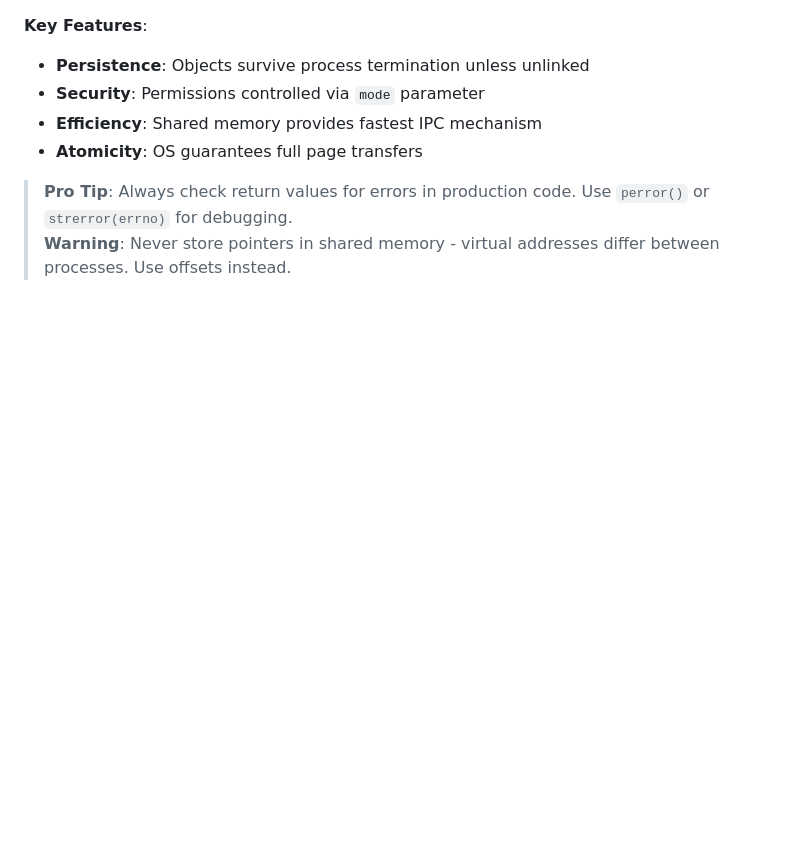
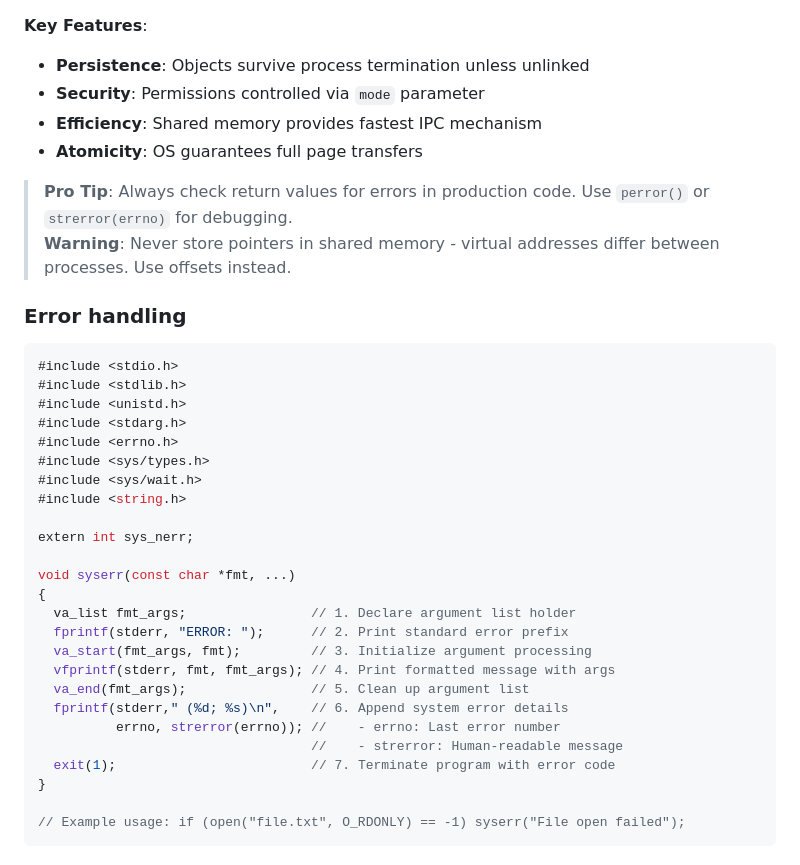
Before and after one commit to IS-UMK/lemkis, a Markdown page: concurency/processes/README.md, the part around the change. GitHub-like rendering; blank space fills up the shorter version.

````diff
--- a/concurency/processes/README.md
+++ b/concurency/processes/README.md
@@ -150,3 +150,33 @@ munmap(ptr, 4096);
 
 > **Pro Tip**: Always check return values for errors in production code. Use `perror()` or `strerror(errno)` for debugging.
 > **Warning**: Never store pointers in shared memory - virtual addresses differ between processes. Use offsets instead.
+
+### Error handling
+
+```cpp
+#include <stdio.h>
+#include <stdlib.h>
+#include <unistd.h>
+#include <stdarg.h>
+#include <errno.h>
+#include <sys/types.h>
+#include <sys/wait.h>
+#include <string.h>
+
+extern int sys_nerr;
+
+void syserr(const char *fmt, ...)
+{
+  va_list fmt_args;                // 1. Declare argument list holder
+  fprintf(stderr, "ERROR: ");      // 2. Print standard error prefix
+  va_start(fmt_args, fmt);         // 3. Initialize argument processing
+  vfprintf(stderr, fmt, fmt_args); // 4. Print formatted message with args
+  va_end(fmt_args);                // 5. Clean up argument list
+  fprintf(stderr," (%d; %s)\n",    // 6. Append system error details
+          errno, strerror(errno)); //    - errno: Last error number
+                                   //    - strerror: Human-readable message
+  exit(1);                         // 7. Terminate program with error code
+}
+
+// Example usage: if (open("file.txt", O_RDONLY) == -1) syserr("File open failed");
+```
````
